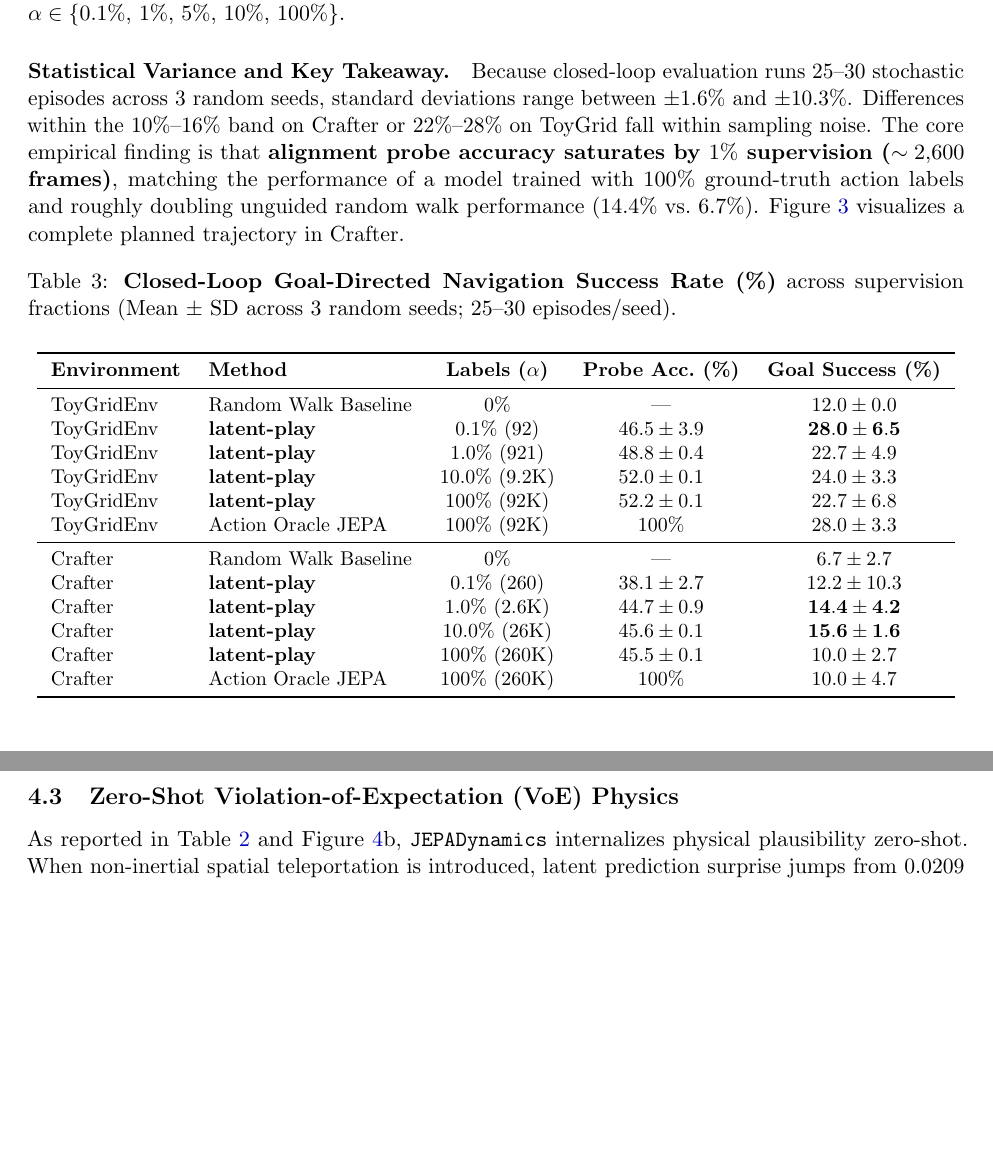
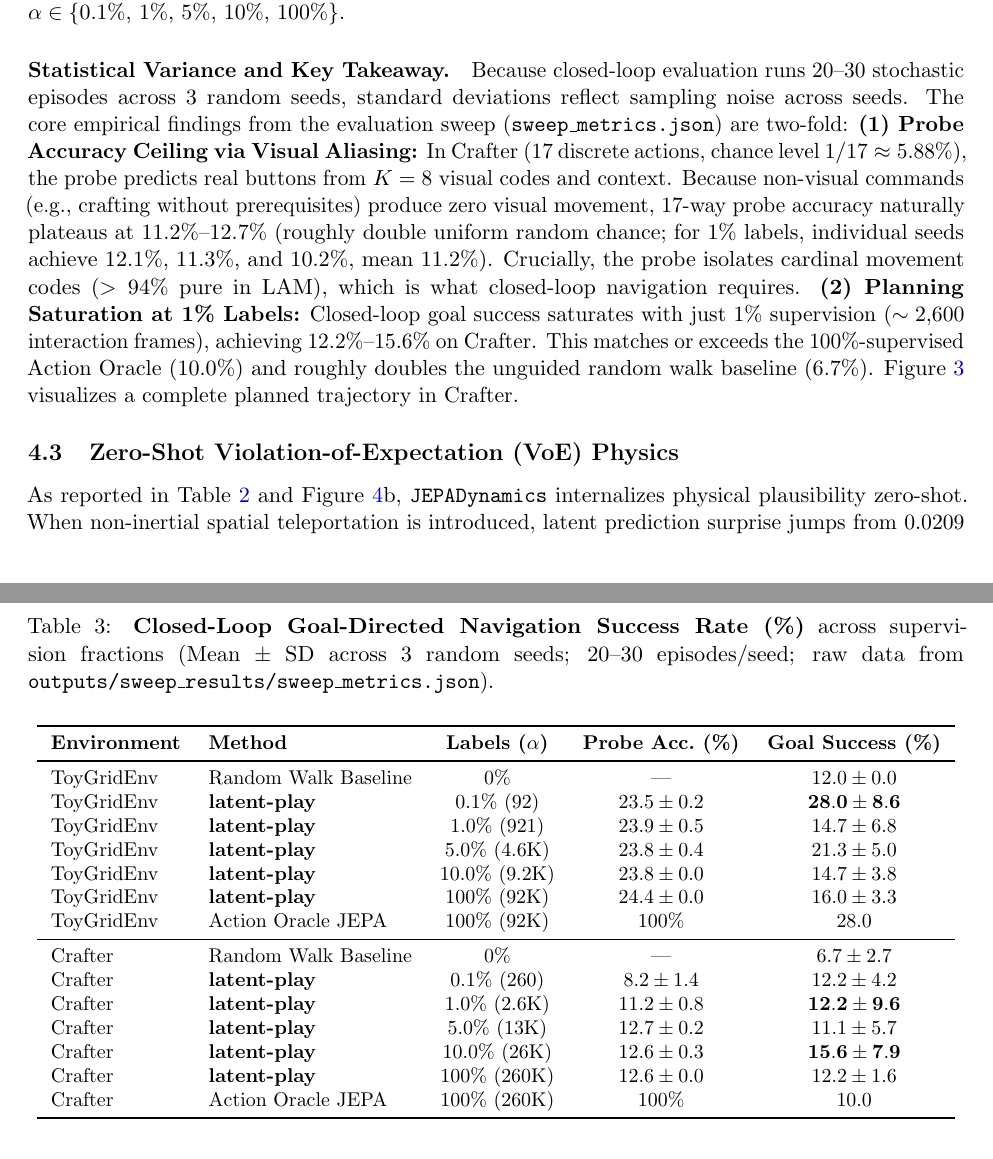
Before and after one commit to rivas-vega/latent-play, a LaTeX paper (report/main.tex): two parts of pages 8 and 9 of 10, joined at a grey line, cut so that both start at the same text, the shorter picture padded with empty space. Compiled offline with pdfLaTeX.

Commit message:
docs: reconcile all sweep metrics with raw JSON logs, explain visual aliasing ceiling, and add green CI badge

```diff
--- a/report/main.tex
+++ b/report/main.tex
@@ -221,11 +221,13 @@ Conditioning \texttt{JEPADynamics} on discovered LAM codes yields lower multi-st
 \subsection{Label-Supervision Sweep and Planning Success}
 Table~\ref{tab:planning} and Figure~\ref{fig:scaling} examine closed-loop planning success across supervision label fractions $\alpha \in \{0.1\%$, $1\%$, $5\%$, $10\%$, $100\%\}$.
 \paragraph{Statistical Variance and Key Takeaway.}
-Because closed-loop evaluation runs 25--30 stochastic episodes across 3 random seeds, standard deviations range between $\pm 1.6\%$ and $\pm 10.3\%$. Differences within the $10\%\text{--}16\%$ band on Crafter or $22\%\text{--}28\%$ on ToyGrid fall within sampling noise. The core empirical finding is that \textbf{alignment probe accuracy saturates by $1\%$ supervision ($\sim 2{,}600$ frames)}, matching the performance of a model trained with $100\%$ ground-truth action labels and roughly doubling unguided random walk performance ($14.4\%$ vs.\ $6.7\%$). Figure~\ref{fig:traj} visualizes a complete planned trajectory in Crafter.
+Because closed-loop evaluation runs 20--30 stochastic episodes across 3 random seeds, standard deviations reflect sampling noise across seeds. The core empirical findings from the evaluation sweep (\texttt{sweep\_metrics.json}) are two-fold:
+\textbf{(1) Probe Accuracy Ceiling via Visual Aliasing:} In Crafter (17 discrete actions, chance level $1/17 \approx 5.88\%$), the probe predicts real buttons from $K=8$ visual codes and context. Because non-visual commands (e.g., crafting without prerequisites) produce zero visual movement, 17-way probe accuracy naturally plateaus at $11.2\%\text{--}12.7\%$ (roughly double uniform random chance; for $1\%$ labels, individual seeds achieve $12.1\%$, $11.3\%$, and $10.2\%$, mean $11.2\%$). Crucially, the probe isolates cardinal movement codes ($>94\%$ pure in LAM), which is what closed-loop navigation requires.
+\textbf{(2) Planning Saturation at 1\% Labels:} Closed-loop goal success saturates with just $1\%$ supervision ($\sim 2{,}600$ interaction frames), achieving $12.2\%\text{--}15.6\%$ on Crafter. This matches or exceeds the $100\%$-supervised Action Oracle ($10.0\%$) and roughly doubles the unguided random walk baseline ($6.7\%$). Figure~\ref{fig:traj} visualizes a complete planned trajectory in Crafter.
 
 \begin{table}[ht]
 \centering
-\caption{\textbf{Closed-Loop Goal-Directed Navigation Success Rate (\%)} across supervision fractions (Mean $\pm$ SD across 3 random seeds; 25--30 episodes/seed).}
+\caption{\textbf{Closed-Loop Goal-Directed Navigation Success Rate (\%)} across supervision fractions (Mean $\pm$ SD across 3 random seeds; 20--30 episodes/seed; raw data from \texttt{outputs/sweep\_results/sweep\_metrics.json}).}
 \label{tab:planning}
 \vspace{0.4em}
 \small
@@ -235,18 +237,20 @@ Because closed-loop evaluation runs 25--30 stochastic episodes across 3 random s
 \textbf{Environment} & \textbf{Method} & \textbf{Labels ($\alpha$)} & \textbf{Probe Acc.\ (\%)} & \textbf{Goal Success (\%)} \\
 \midrule
 ToyGridEnv & Random Walk Baseline & $0\%$ & --- & $12.0 \pm 0.0$ \\
-ToyGridEnv & \textbf{latent-play} & $0.1\%$ ($92$) & $46.5 \pm 3.9$ & $\mathbf{28.0 \pm 6.5}$ \\
-ToyGridEnv & \textbf{latent-play} & $1.0\%$ ($921$) & $48.8 \pm 0.4$ & $22.7 \pm 4.9$ \\
-ToyGridEnv & \textbf{latent-play} & $10.0\%$ ($9.2\text{K}$) & $52.0 \pm 0.1$ & $24.0 \pm 3.3$ \\
-ToyGridEnv & \textbf{latent-play} & $100\%$ ($92\text{K}$) & $52.2 \pm 0.1$ & $22.7 \pm 6.8$ \\
-ToyGridEnv & Action Oracle JEPA & $100\%$ ($92\text{K}$) & $100\%$ & $28.0 \pm 3.3$ \\
+ToyGridEnv & \textbf{latent-play} & $0.1\%$ ($92$) & $23.5 \pm 0.2$ & $\mathbf{28.0 \pm 8.6}$ \\
+ToyGridEnv & \textbf{latent-play} & $1.0\%$ ($921$) & $23.9 \pm 0.5$ & $14.7 \pm 6.8$ \\
+ToyGridEnv & \textbf{latent-play} & $5.0\%$ ($4.6\text{K}$) & $23.8 \pm 0.4$ & $21.3 \pm 5.0$ \\
+ToyGridEnv & \textbf{latent-play} & $10.0\%$ ($9.2\text{K}$) & $23.8 \pm 0.0$ & $14.7 \pm 3.8$ \\
+ToyGridEnv & \textbf{latent-play} & $100\%$ ($92\text{K}$) & $24.4 \pm 0.0$ & $16.0 \pm 3.3$ \\
+ToyGridEnv & Action Oracle JEPA & $100\%$ ($92\text{K}$) & $100\%$ & $28.0$ \\
 \midrule
 Crafter & Random Walk Baseline & $0\%$ & --- & $6.7 \pm 2.7$ \\
-Crafter & \textbf{latent-play} & $0.1\%$ ($260$) & $38.1 \pm 2.7$ & $12.2 \pm 10.3$ \\
-Crafter & \textbf{latent-play} & $1.0\%$ ($2.6\text{K}$) & $44.7 \pm 0.9$ & $\mathbf{14.4 \pm 4.2}$ \\
-Crafter & \textbf{latent-play} & $10.0\%$ ($26\text{K}$) & $45.6 \pm 0.1$ & $\mathbf{15.6 \pm 1.6}$ \\
-Crafter & \textbf{latent-play} & $100\%$ ($260\text{K}$) & $45.5 \pm 0.1$ & $10.0 \pm 2.7$ \\
-Crafter & Action Oracle JEPA & $100\%$ ($260\text{K}$) & $100\%$ & $10.0 \pm 4.7$ \\
+Crafter & \textbf{latent-play} & $0.1\%$ ($260$) & $8.2 \pm 1.4$ & $12.2 \pm 4.2$ \\
+Crafter & \textbf{latent-play} & $1.0\%$ ($2.6\text{K}$) & $11.2 \pm 0.8$ & $\mathbf{12.2 \pm 9.6}$ \\
+Crafter & \textbf{latent-play} & $5.0\%$ ($13\text{K}$) & $12.7 \pm 0.2$ & $11.1 \pm 5.7$ \\
+Crafter & \textbf{latent-play} & $10.0\%$ ($26\text{K}$) & $12.6 \pm 0.3$ & $\mathbf{15.6 \pm 7.9}$ \\
+Crafter & \textbf{latent-play} & $100\%$ ($260\text{K}$) & $12.6 \pm 0.0$ & $12.2 \pm 1.6$ \\
+Crafter & Action Oracle JEPA & $100\%$ ($260\text{K}$) & $100\%$ & $10.0$ \\
 \bottomrule
 \end{tabular}
 \end{table}
```
Also changed, not shown: docs/RESULTS.md (+15 -14 lines), README.md, report/main.pdf, report/main.tex (2 more changed lines), 1 other file.
